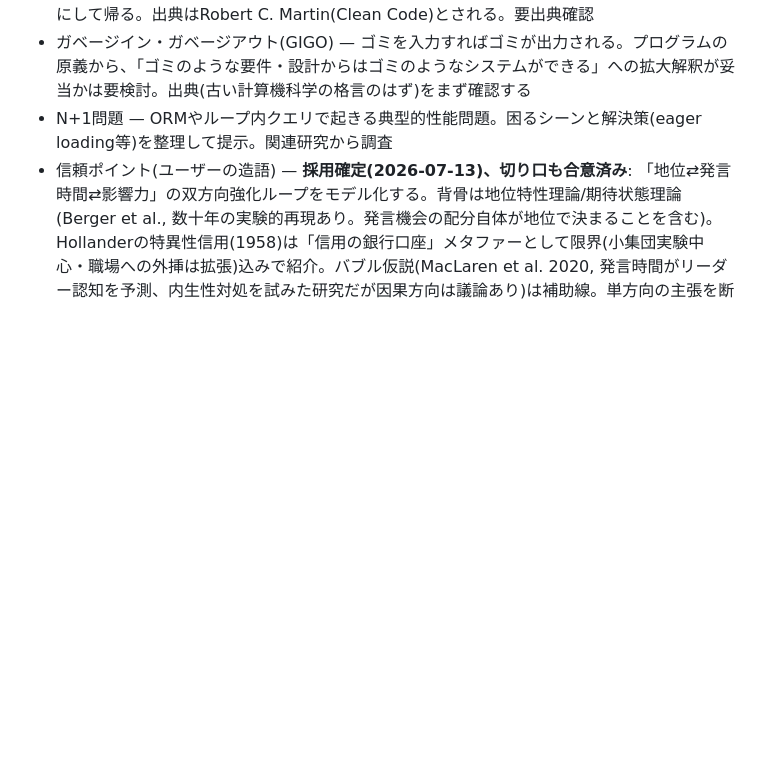
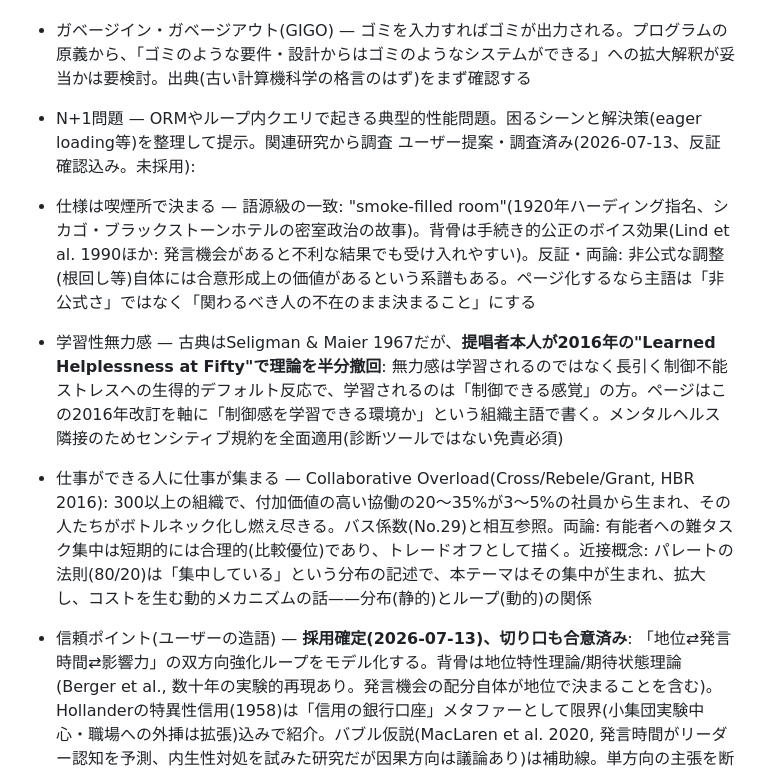
Before and after one commit to sakuichi/dev-sim-lab, a Markdown page: CLAUDE.md, the part around the change. Rendered like a GitHub page; blank space fills up the shorter version.

Commit message:
Add three researched theme candidates to backlog with counter-evidence notes

```diff
--- a/CLAUDE.md
+++ b/CLAUDE.md
@@ -138,6 +138,11 @@ Claude提案(未確定):
 - ボーイスカウトルール — 「来た時よりも美しく」。コードに触れたら自分が見た範囲はきれいにして帰る。出典はRobert C. Martin(Clean Code)とされる。要出典確認
 - ガベージイン・ガベージアウト(GIGO) — ゴミを入力すればゴミが出力される。プログラムの原義から、「ゴミのような要件・設計からはゴミのようなシステムができる」への拡大解釈が妥当かは要検討。出典(古い計算機科学の格言のはず)をまず確認する
 - N+1問題 — ORMやループ内クエリで起きる典型的性能問題。困るシーンと解決策(eager loading等)を整理して提示。関連研究から調査
+ユーザー提案・調査済み(2026-07-13、反証確認込み。未採用):
+- 仕様は喫煙所で決まる — 語源級の一致: "smoke-filled room"(1920年ハーディング指名、シカゴ・ブラックストーンホテルの密室政治の故事)。背骨は手続き的公正のボイス効果(Lind et al. 1990ほか: 発言機会があると不利な結果でも受け入れやすい)。反証・両論: 非公式な調整(根回し等)自体には合意形成上の価値があるという系譜もある。ページ化するなら主語は「非公式さ」ではなく「関わるべき人の不在のまま決まること」にする
+- 学習性無力感 — 古典はSeligman & Maier 1967だが、**提唱者本人が2016年の"Learned Helplessness at Fifty"で理論を半分撤回**: 無力感は学習されるのではなく長引く制御不能ストレスへの生得的デフォルト反応で、学習されるのは「制御できる感覚」の方。ページはこの2016年改訂を軸に「制御感を学習できる環境か」という組織主語で書く。メンタルヘルス隣接のためセンシティブ規約を全面適用(診断ツールではない免責必須)
+- 仕事ができる人に仕事が集まる — Collaborative Overload(Cross/Rebele/Grant, HBR 2016): 300以上の組織で、付加価値の高い協働の20〜35%が3〜5%の社員から生まれ、その人たちがボトルネック化し燃え尽きる。バス係数(No.29)と相互参照。両論: 有能者への難タスク集中は短期的には合理的(比較優位)であり、トレードオフとして描く。近接概念: パレートの法則(80/20)は「集中している」という分布の記述で、本テーマはその集中が生まれ、拡大し、コストを生む動的メカニズムの話——分布(静的)とループ(動的)の関係
+
 - 信頼ポイント(ユーザーの造語) — **採用確定(2026-07-13)、切り口も合意済み**: 「地位⇄発言時間⇄影響力」の双方向強化ループをモデル化する。背骨は地位特性理論/期待状態理論(Berger et al., 数十年の実験的再現あり。発言機会の配分自体が地位で決まることを含む)。Hollanderの特異性信用(1958)は「信用の銀行口座」メタファーとして限界(小集団実験中心・職場への外挿は拡張)込みで紹介。バブル仮説(MacLaren et al. 2020, 発言時間がリーダー認知を予測、内生性対処を試みた研究だが因果方向は議論あり)は補助線。単方向の主張を断定しない。センシティブ配慮: 記述/規範の分離を冒頭免責で宣言、主語は会議運営・評価プロセス、損失は双方向(低信用者の良案が埋もれる+高信用者の悪案が素通り)で提示、個人向け処方(新人は我慢して信用を貯めよ等)は書かない
 
 過去の全ページの出典・モデル・経緯の詳細は、Claude Codeのメモリ(`project_dev_sim_lab.md`ほか)にもあるが、このファイルだけで作業を開始できるように書いてある。矛盾があればこのファイルとリポジトリの実装を正とする。
```
